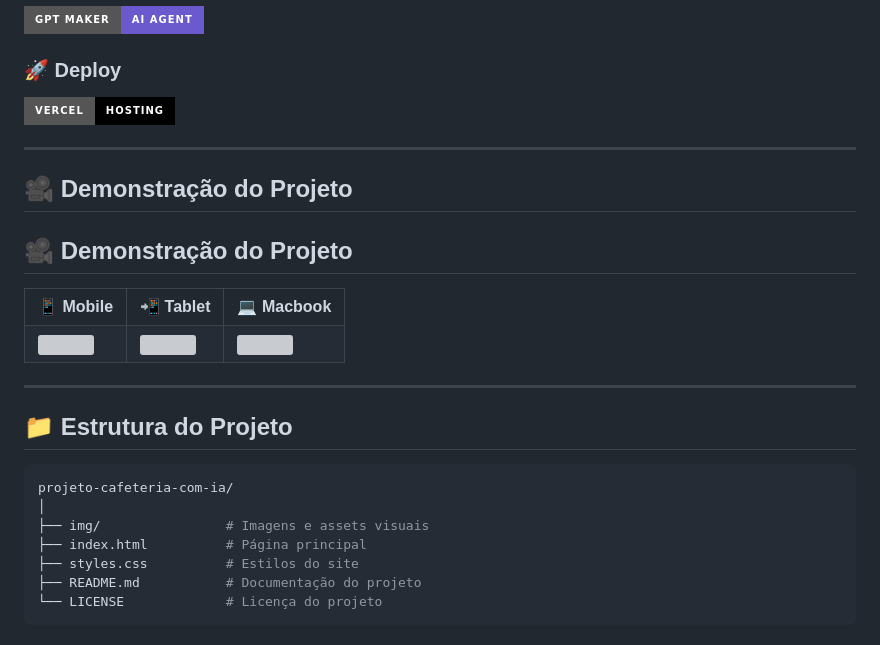
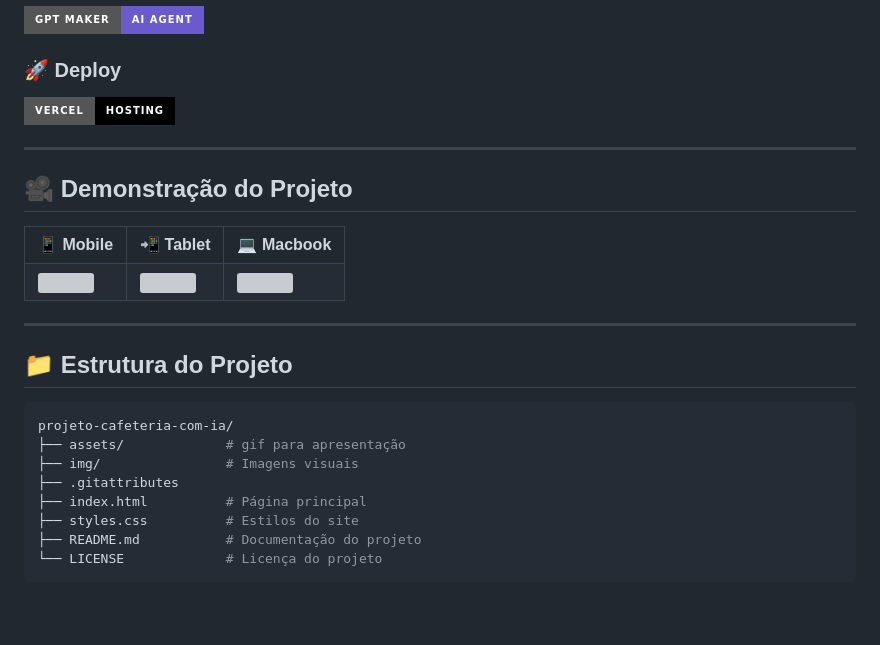
Before and after one commit to joao-robertoo/projeto-cafeteria-com-ia, a Markdown page: README.md, the part around one of its changes. GitHub-like rendering; badges without logos; blank space fills up the shorter version; grey boxes are pictures that could not be loaded.

````diff
--- a/README.md
+++ b/README.md
@@ -58,8 +58,6 @@ Esse conceito pode ser facilmente adaptado para:
 
 ---
 
-## 🎥 Demonstração do Projeto
-
 ### <h2>🎥 Demonstração do Projeto</h2>
 
 <table>
@@ -87,8 +85,9 @@ Esse conceito pode ser facilmente adaptado para:
 
 ```bash
 projeto-cafeteria-com-ia/
-│
-├── img/                # Imagens e assets visuais
+├── assets/             # gif para apresentação
+├── img/                # Imagens visuais
+├── .gitattributes
 ├── index.html          # Página principal
 ├── styles.css          # Estilos do site
 ├── README.md           # Documentação do projeto
````
Also changed, not shown: other parts of README.md (+3 -3 lines).
